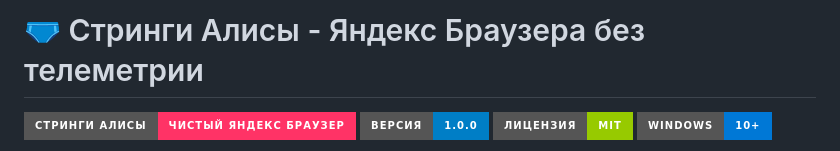
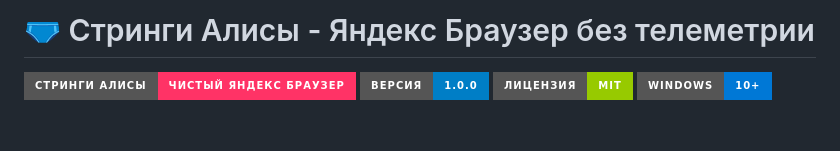
Before and after one commit to anton18-png/Alices-thong, a Markdown page: README.md, the part around the change. GitHub-like rendering; badges without logos; blank space fills up the shorter version.

Commit message:
📝 Update README.md

```diff
--- a/README.md
+++ b/README.md
@@ -1,4 +1,4 @@
-# 🩲 Стринги Алисы - Яндекс Браузера без телеметрии
+# 🩲 Стринги Алисы - Яндекс Браузер без телеметрии
 
 ![Header Banner](https://img.shields.io/badge/Стринги_Алисы-Чистый_Яндекс_Браузер-ff3366?style=for-the-badge)
 ![Version](https://img.shields.io/badge/Версия-1.0.0-blue?style=for-the-badge)
```
